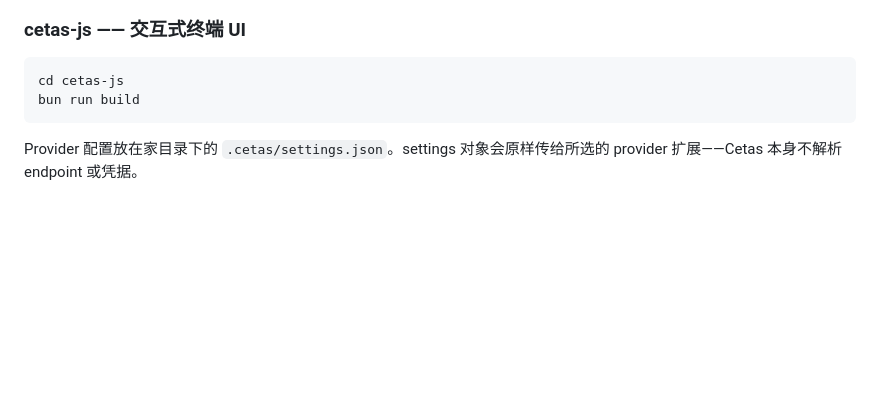
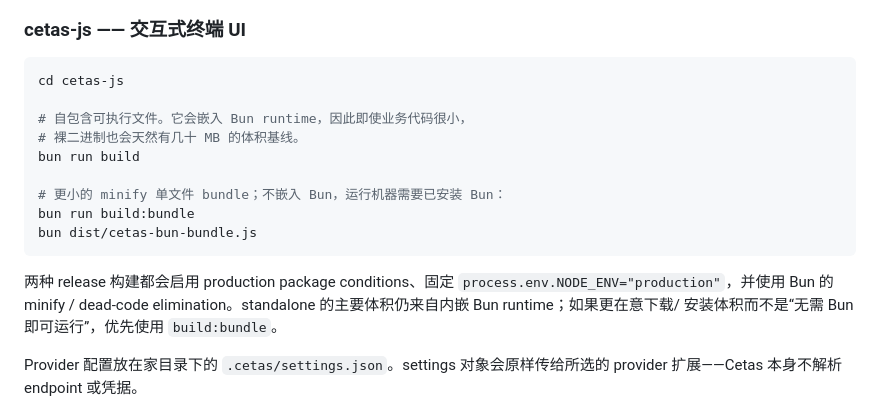
Before and after one commit to colmugx/cetas, a Markdown page: README-zh.md, the part around the change. Rendered like a GitHub page; blank space fills up the shorter version.

Commit message:
docs: explain standalone versus slim Bun bundle

````diff
--- a/README-zh.md
+++ b/README-zh.md
@@ -22,8 +22,20 @@
 
 ```bash
 cd cetas-js
+
+# 自包含可执行文件。它会嵌入 Bun runtime，因此即使业务代码很小，
+# 裸二进制也会天然有几十 MB 的体积基线。
 bun run build
+
+# 更小的 minify 单文件 bundle；不嵌入 Bun，运行机器需要已安装 Bun：
+bun run build:bundle
+bun dist/cetas-bun-bundle.js
 ```
+
+两种 release 构建都会启用 production package conditions、固定
+`process.env.NODE_ENV="production"`，并使用 Bun 的 minify / dead-code
+elimination。standalone 的主要体积仍来自内嵌 Bun runtime；如果更在意下载/
+安装体积而不是“无需 Bun 即可运行”，优先使用 `build:bundle`。
 
 <!-- 构建期 flavor 选择：`CETAS_FLAVOR`（public|personal）决定偏好相关的扩展（nowledge-mem、rtk、obsidian——cetas-bun 默认 public，moon 开发构建与 cetas-acp 默认 personal），`CETAS_PLATFORM`（windows|unix）决定 shell 工具；两者都烧进被 gitignore 的 `cetas-core/lib/build_config.mbt`，切换后请删除该文件（或 `moon clean`）再重新构建。 -->
 
````
